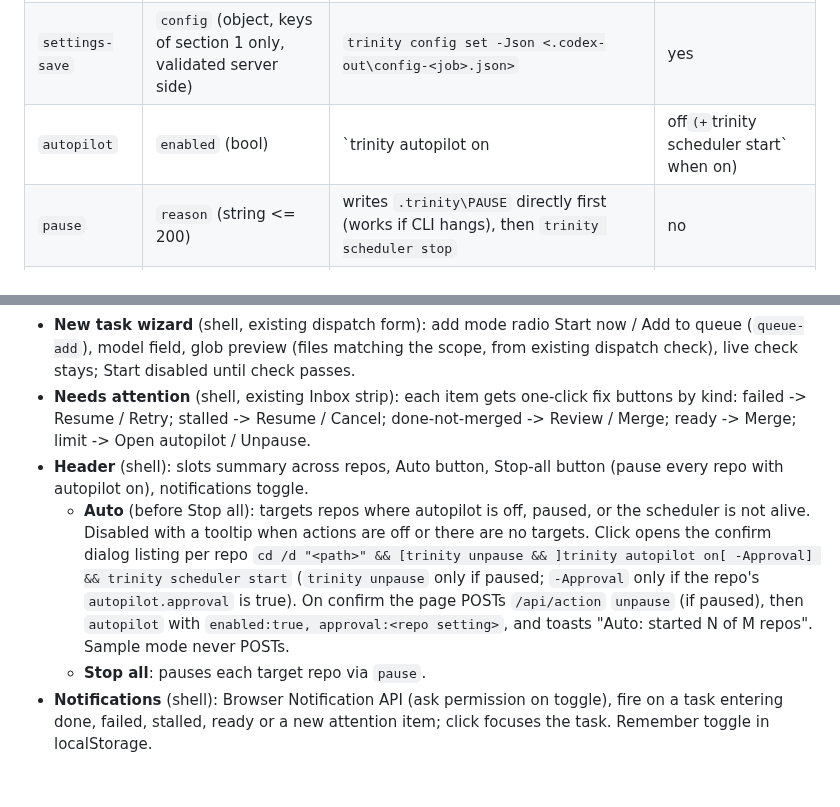
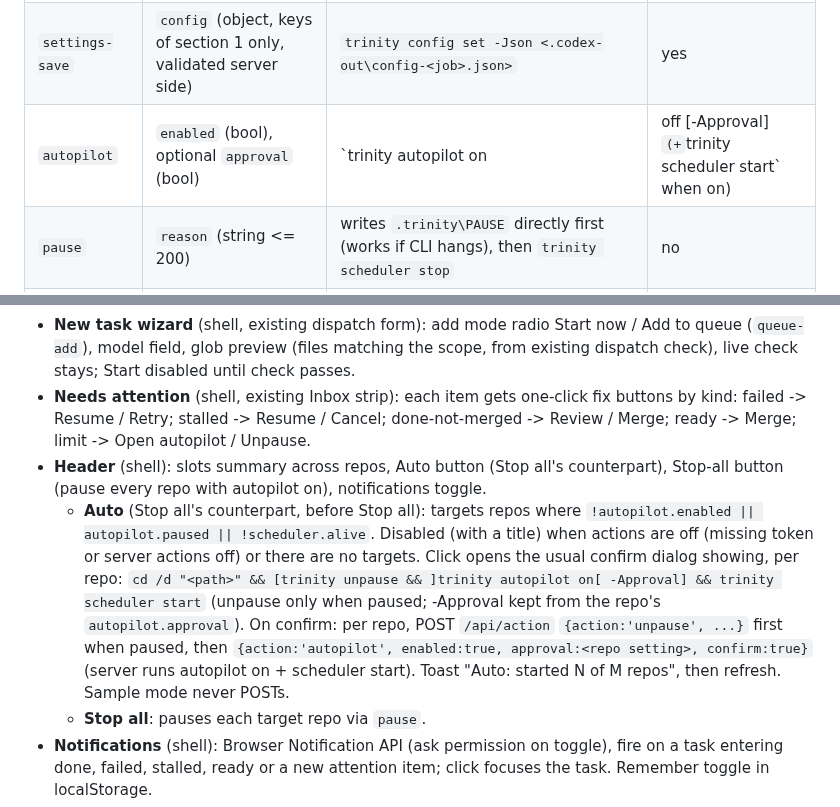
Before and after one commit to Boss720/The-Holy-Trinity, a Markdown page: docs/dashboard-gui.md, 2 parts joined by grey strips. Drawn GitHub-style; blank space fills up the shorter version.

Commit message:
gui-auto-doc2: ### Summary of Changes
### Summary of Changes
Updated [docs/dashboard-gui.md](file:///D:/AI/projects/Dev/Projects/Holy%20trinity.worktrees/antigravity-gui-auto-doc2/docs/dashboard-gui.md) to accurately document the dashboard header **Auto** button and its action contract:
1. **Section 3 (`New action verbs`, line 124):**
   - Updated the `autopilot` action row to document the optional `approval` (bool) field and resulting command `trinity autopilot on|off [-Approval] (+ trinity scheduler start when on)`, matching the payload sent by the Auto button on confirm.
2. **Section 4 (`Screens` -> `Header`, lines 161–162):**
   - Line 161: Described the **Auto** button as Stop all's counterpart (`Auto button (Stop all's counterpart)`).
   - Line 162: Updated the **Auto** sub-bullet to match the exact contract:
     - Target criteria: `!autopilot.enabled || autopilot.paused || !scheduler.alive`.
     - Disabled states: disabled (with a title) when actions are off (missing token or server actions off) or there are no targets.
     - Confirm dialog command: `cd /d "<path>" && [trinity unpause && ]trinity autopilot on[ -Approval] && trinity scheduler start` (unpausing only when paused; keeping `-Approval` from the repo's `autopilot.approval`).
     - Confirm action flow: POST `/api/action` `{action:'unpause', ...}` first when paused, then `{action:'autopilot', enabled:true, approval:<repo setting>, confirm:true}` (triggering autopilot on + scheduler start), followed by toast `"Auto: started N of M repos"`, and refresh. Sample mode never POSTs.
Diff verified with `git diff --stat` (1 file changed, 3 insertions, 3 deletions, strictly ASCII). No files were touched outside of `docs/dashboard-gui.md`, and no git commit or push was performed. Nothing is left.

```diff
--- a/docs/dashboard-gui.md
+++ b/docs/dashboard-gui.md
@@ -121,7 +121,7 @@ Top level `attention[]` (existing) also gets: limit breach / paused-by-limit (ki
 | `queue-move` | `index` (int >= 0) | `trinity queue move <task> <index>` | no |
 | `start-now` | - | `trinity queue remove <task>` + `trinity dispatch ...` from the queue item, only if a slot is free (else 409 `no free slot`) | yes |
 | `settings-save` | `config` (object, keys of section 1 only, validated server side) | `trinity config set -Json <.codex-out\config-<job>.json>` | yes |
-| `autopilot` | `enabled` (bool) | `trinity autopilot on|off` (+ `trinity scheduler start` when on) | yes |
+| `autopilot` | `enabled` (bool), optional `approval` (bool) | `trinity autopilot on|off [-Approval]` (+ `trinity scheduler start` when on) | yes |
 | `pause` | `reason` (string <= 200) | writes `.trinity\PAUSE` directly first (works if CLI hangs), then `trinity scheduler stop` | no |
 | `unpause` | - | `trinity unpause` | yes |
 Repo-level verbs (`settings-save`, `autopilot`, `pause`, `unpause`) take `task: ""`; the task-name check is skipped for them only.
@@ -158,8 +158,8 @@ The sample route (`?sample=1`) must work offline: the module tolerates missing f
 - **Task drawer** (shell): existing Log, Diff, Chat; add Review (findings from `/api/task/review` as severity chips) and Files (files touched vs scope globs, out-of-scope red). Buttons: Resume with feedback (textarea, prefilled with review findings), Retry, Review (`review-task`), Merge, Cancel, Open folder; each disabled with a reason when state does not allow it.
 - **New task wizard** (shell, existing dispatch form): add mode radio Start now / Add to queue (`queue-add`), model field, glob preview (files matching the scope, from existing dispatch check), live check stays; Start disabled until check passes.
 - **Needs attention** (shell, existing Inbox strip): each item gets one-click fix buttons by kind: failed -> Resume / Retry; stalled -> Resume / Cancel; done-not-merged -> Review / Merge; ready -> Merge; limit -> Open autopilot / Unpause.
-- **Header** (shell): slots summary across repos, Auto button, Stop-all button (pause every repo with autopilot on), notifications toggle.
-  - **Auto** (before Stop all): targets repos where autopilot is off, paused, or the scheduler is not alive. Disabled with a tooltip when actions are off or there are no targets. Click opens the confirm dialog listing per repo `cd /d "<path>" && [trinity unpause && ]trinity autopilot on[ -Approval] && trinity scheduler start` (`trinity unpause` only if paused; `-Approval` only if the repo's `autopilot.approval` is true). On confirm the page POSTs `/api/action` `unpause` (if paused), then `autopilot` with `enabled:true, approval:<repo setting>`, and toasts "Auto: started N of M repos". Sample mode never POSTs.
+- **Header** (shell): slots summary across repos, Auto button (Stop all's counterpart), Stop-all button (pause every repo with autopilot on), notifications toggle.
+  - **Auto** (Stop all's counterpart, before Stop all): targets repos where `!autopilot.enabled || autopilot.paused || !scheduler.alive`. Disabled (with a title) when actions are off (missing token or server actions off) or there are no targets. Click opens the usual confirm dialog showing, per repo: `cd /d "<path>" && [trinity unpause && ]trinity autopilot on[ -Approval] && trinity scheduler start` (unpause only when paused; -Approval kept from the repo's `autopilot.approval`). On confirm: per repo, POST `/api/action` `{action:'unpause', ...}` first when paused, then `{action:'autopilot', enabled:true, approval:<repo setting>, confirm:true}` (server runs autopilot on + scheduler start). Toast "Auto: started N of M repos", then refresh. Sample mode never POSTs.
   - **Stop all**: pauses each target repo via `pause`.
 - **Notifications** (shell): Browser Notification API (ask permission on toggle), fire on a task entering done, failed, stalled, ready or a new attention item; click focuses the task. Remember toggle in localStorage.
 - **History** (`history.js`, view id `history`): table from `/api/history`, filters repo / agent / outcome, Export CSV (client side, RFC 4180 quoting).
```
